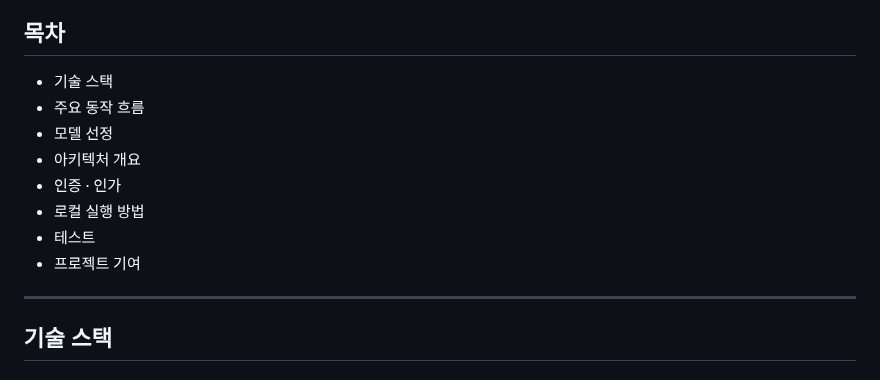
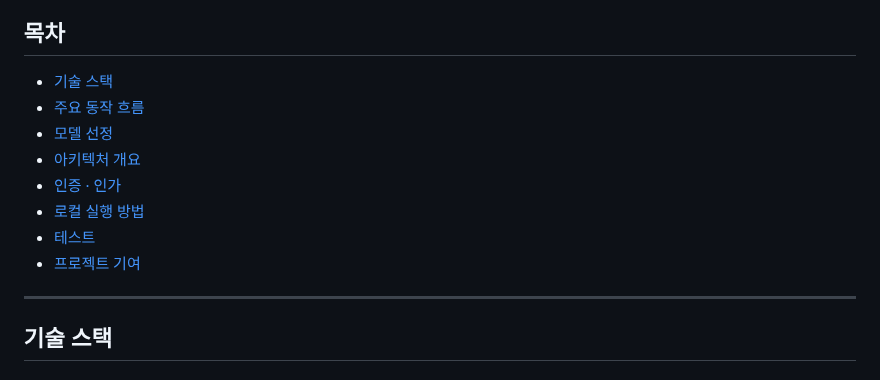
Before and after one commit to HsH1121/MyPickCafe, a Markdown page: ARCHITECTURE.md, the part around the change. GitHub-like rendering.

Commit message:
docs: link architecture table of contents to sections
Co-Authored-By: Claude Opus 5.5 <noreply@anthropic.com>

```diff
--- a/ARCHITECTURE.md
+++ b/ARCHITECTURE.md
@@ -11,14 +11,14 @@
 
 ## 목차
 
-- 기술 스택
-- 주요 동작 흐름
-- 모델 선정
-- 아키텍처 개요
-- 인증 · 인가
-- 로컬 실행 방법
-- 테스트
-- 프로젝트 기여
+- [기술 스택](#기술-스택)
+- [주요 동작 흐름](#주요-동작-흐름)
+- [모델 선정](#모델-선정)
+- [아키텍처 개요](#아키텍처-개요)
+- [인증 · 인가](#인증--인가)
+- [로컬 실행 방법](#로컬-실행-방법)
+- [테스트](#테스트)
+- [프로젝트 기여](#프로젝트-기여)
 
 ---
 
```
